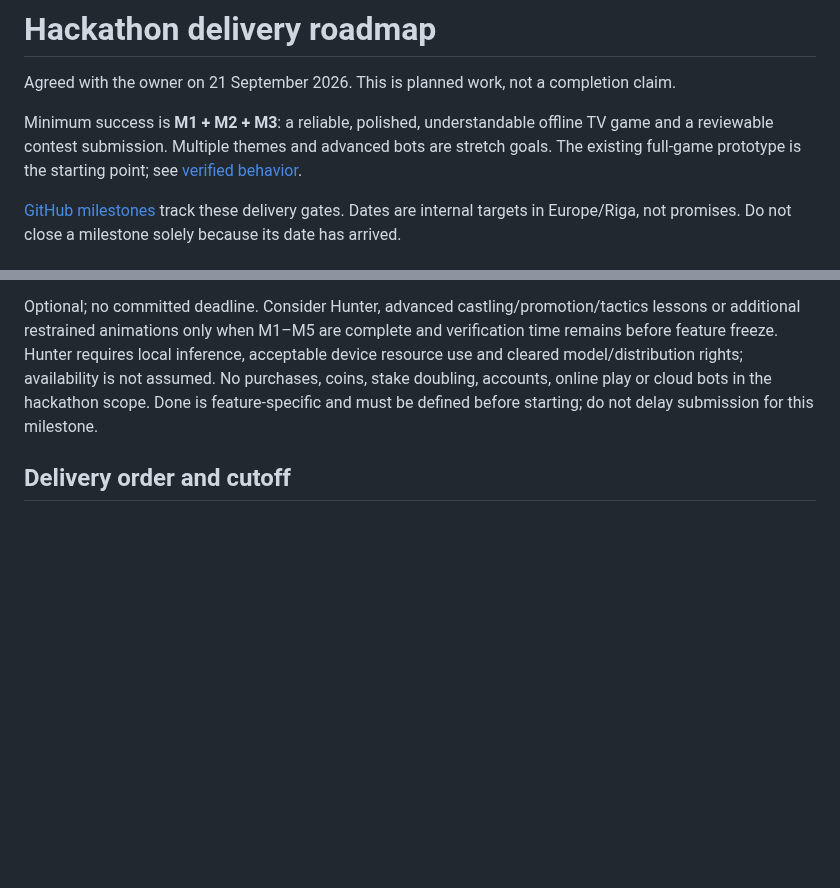
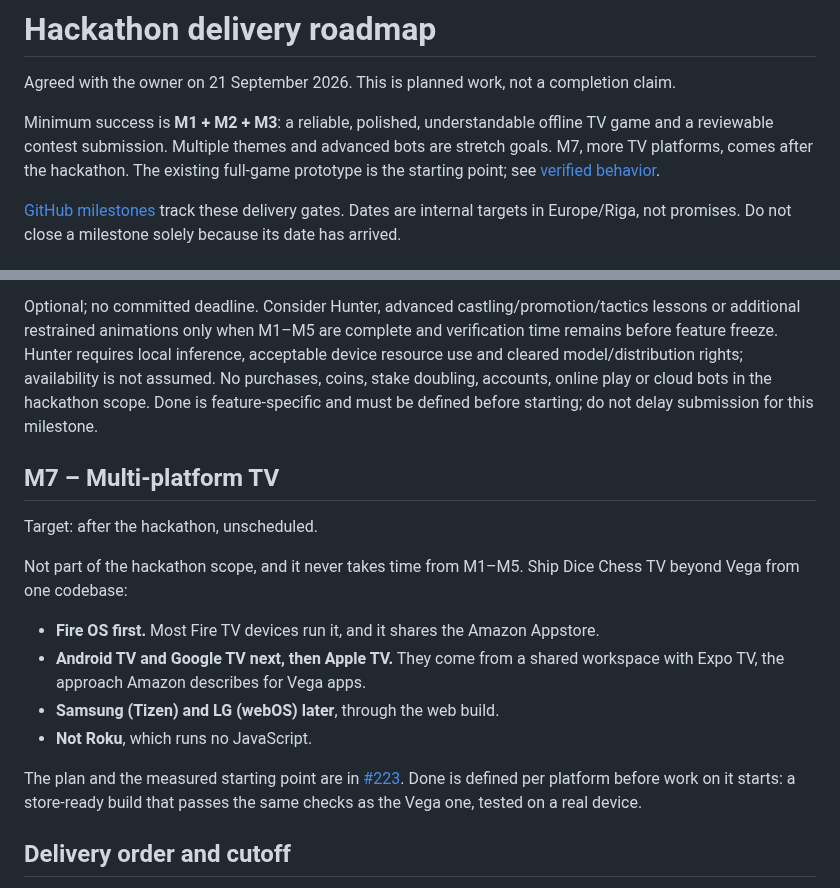
Before and after one commit to fortemate/dicechess-tv, a Markdown page: docs/roadmap.md, 2 parts joined by grey strips. Rendered like a GitHub page; blank space fills up the shorter version.

Commit message:
docs(roadmap): add M7, more TV platforms after the hackathon (#224)
The repository has a new milestone, M7 – Multi-platform TV, with no due
date. The roadmap describes it beside M1 to M6: after the hackathon, never
at the expense of M1 to M5. Fire OS comes first, then Android TV, Google
TV and Apple TV from a shared workspace, and later Samsung and LG through
the web build. Roku is out. The plan and the measured starting point are
in #223.

Refs #223

Co-authored-by: Claude Opus 5.5 <noreply@anthropic.com>

```diff
--- a/docs/roadmap.md
+++ b/docs/roadmap.md
@@ -2,7 +2,7 @@
 
 Agreed with the owner on 21 September 2026. This is planned work, not a completion claim.
 
-Minimum success is **M1 + M2 + M3**: a reliable, polished, understandable offline TV game and a reviewable contest submission. Multiple themes and advanced bots are stretch goals. The existing full-game prototype is the starting point; see [verified behavior](full-game.md).
+Minimum success is **M1 + M2 + M3**: a reliable, polished, understandable offline TV game and a reviewable contest submission. Multiple themes and advanced bots are stretch goals. M7, more TV platforms, comes after the hackathon. The existing full-game prototype is the starting point; see [verified behavior](full-game.md).
 
 [GitHub milestones](https://github.com/fortemate/dicechess-tv/milestones) track these delivery gates. Dates are internal targets in Europe/Riga, not promises. Do not close a milestone solely because its date has arrived.
 
@@ -42,6 +42,19 @@ Target: unscheduled.
 
 Optional; no committed deadline. Consider Hunter, advanced castling/promotion/tactics lessons or additional restrained animations only when M1–M5 are complete and verification time remains before feature freeze. Hunter requires local inference, acceptable device resource use and cleared model/distribution rights; availability is not assumed. No purchases, coins, stake doubling, accounts, online play or cloud bots in the hackathon scope. Done is feature-specific and must be defined before starting; do not delay submission for this milestone.
 
+## M7 – Multi-platform TV
+
+Target: after the hackathon, unscheduled.
+
+Not part of the hackathon scope, and it never takes time from M1–M5. Ship Dice Chess TV beyond Vega from one codebase:
+
+- **Fire OS first.** Most Fire TV devices run it, and it shares the Amazon Appstore.
+- **Android TV and Google TV next, then Apple TV.** They come from a shared workspace with Expo TV, the approach Amazon describes for Vega apps.
+- **Samsung (Tizen) and LG (webOS) later**, through the web build.
+- **Not Roku**, which runs no JavaScript.
+
+The plan and the measured starting point are in [#223](https://github.com/fortemate/dicechess-tv/issues/223). Done is defined per platform before work on it starts: a store-ready build that passes the same checks as the Vega one, tested on a real device.
+
 ## Delivery order and cutoff
 
 Implement the result ledger first, then prioritize onboarding and the single polished visual/audio experience over optional bots. Collect M3 evidence throughout development. M4 and M5 must never consume time required for M1–M3.
```
